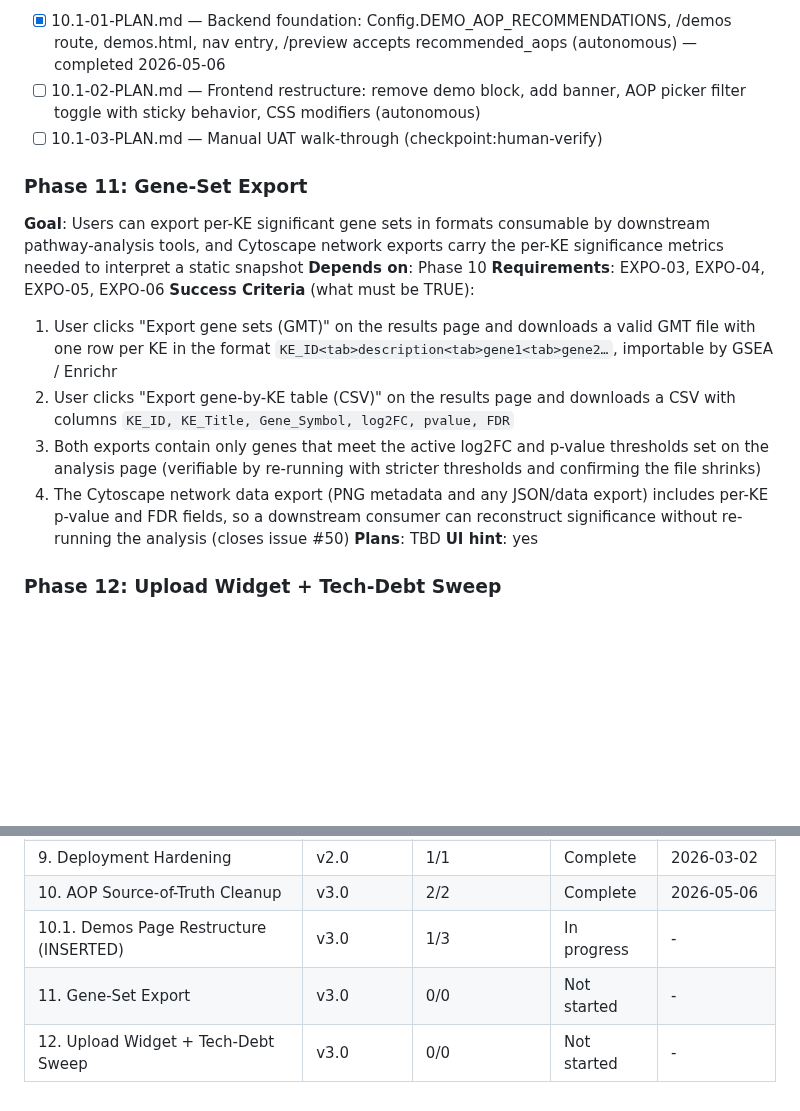
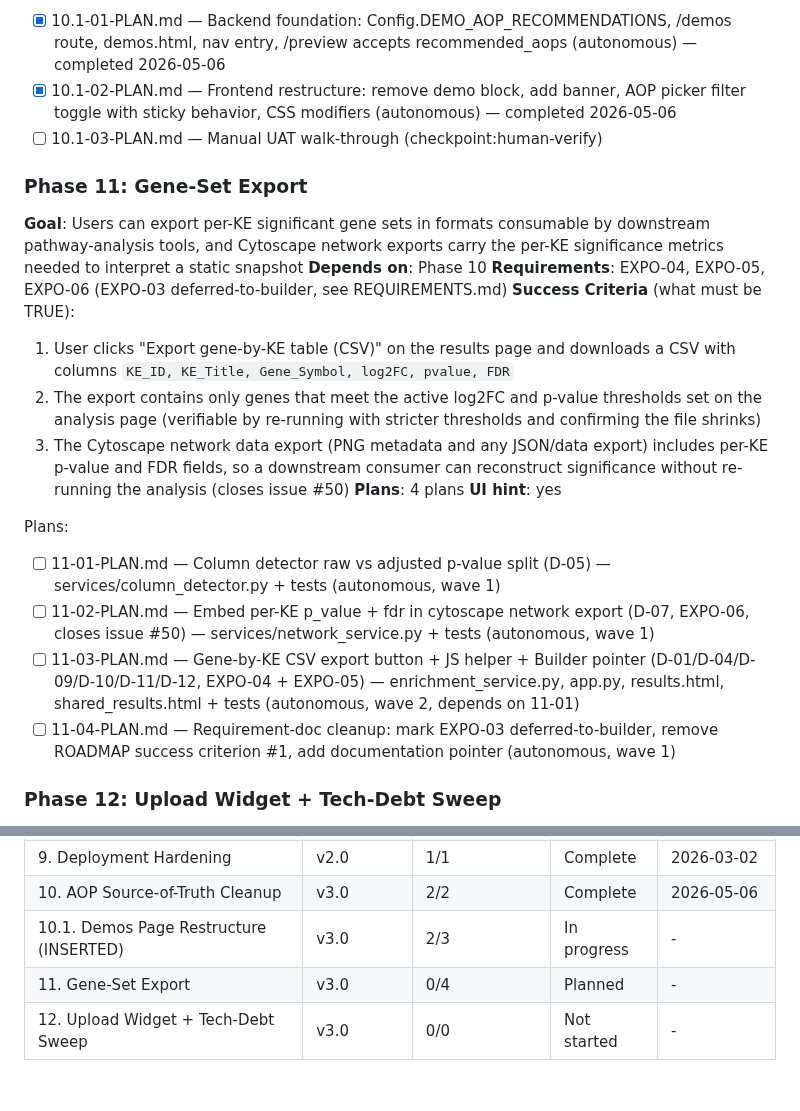
Before and after one commit to marvinm2/molAOP-analyser, a Markdown page: .planning/ROADMAP.md, 2 parts joined by grey strips. Rendered like a GitHub page; blank space fills up the shorter version.

Commit message:
docs(11-04): update ROADMAP.md Phase 11 to drop EXPO-03 from scope
- Phase 11 Requirements line lists only EXPO-04, EXPO-05, EXPO-06 with cross-reference noting EXPO-03 deferred-to-builder
- Remove success criterion #1 (GMT export) and renumber remaining criteria 1-3
- 'Both exports' wording corrected to 'The export' (singular)
- Phase 11 plan list and progress-table row reflect the four planned plans (housekeeping, pre-existing in working tree)

```diff
--- a/.planning/ROADMAP.md
+++ b/.planning/ROADMAP.md
@@ -159,20 +159,25 @@ Plans:
 
 Plans:
 - [x] 10.1-01-PLAN.md — Backend foundation: Config.DEMO_AOP_RECOMMENDATIONS, /demos route, demos.html, nav entry, /preview accepts recommended_aops (autonomous) — completed 2026-05-06
-- [ ] 10.1-02-PLAN.md — Frontend restructure: remove demo block, add banner, AOP picker filter toggle with sticky behavior, CSS modifiers (autonomous)
+- [x] 10.1-02-PLAN.md — Frontend restructure: remove demo block, add banner, AOP picker filter toggle with sticky behavior, CSS modifiers (autonomous) — completed 2026-05-06
 - [ ] 10.1-03-PLAN.md — Manual UAT walk-through (checkpoint:human-verify)
 
 ### Phase 11: Gene-Set Export
 **Goal**: Users can export per-KE significant gene sets in formats consumable by downstream pathway-analysis tools, and Cytoscape network exports carry the per-KE significance metrics needed to interpret a static snapshot
 **Depends on**: Phase 10
-**Requirements**: EXPO-03, EXPO-04, EXPO-05, EXPO-06
+**Requirements**: EXPO-04, EXPO-05, EXPO-06 (EXPO-03 deferred-to-builder, see REQUIREMENTS.md)
 **Success Criteria** (what must be TRUE):
-  1. User clicks "Export gene sets (GMT)" on the results page and downloads a valid GMT file with one row per KE in the format `KE_ID<tab>description<tab>gene1<tab>gene2…`, importable by GSEA / Enrichr
-  2. User clicks "Export gene-by-KE table (CSV)" on the results page and downloads a CSV with columns `KE_ID, KE_Title, Gene_Symbol, log2FC, pvalue, FDR`
-  3. Both exports contain only genes that meet the active log2FC and p-value thresholds set on the analysis page (verifiable by re-running with stricter thresholds and confirming the file shrinks)
-  4. The Cytoscape network data export (PNG metadata and any JSON/data export) includes per-KE p-value and FDR fields, so a downstream consumer can reconstruct significance without re-running the analysis (closes issue #50)
-**Plans**: TBD
+  1. User clicks "Export gene-by-KE table (CSV)" on the results page and downloads a CSV with columns `KE_ID, KE_Title, Gene_Symbol, log2FC, pvalue, FDR`
+  2. The export contains only genes that meet the active log2FC and p-value thresholds set on the analysis page (verifiable by re-running with stricter thresholds and confirming the file shrinks)
+  3. The Cytoscape network data export (PNG metadata and any JSON/data export) includes per-KE p-value and FDR fields, so a downstream consumer can reconstruct significance without re-running the analysis (closes issue #50)
+**Plans**: 4 plans
 **UI hint**: yes
+
+Plans:
+- [ ] 11-01-PLAN.md — Column detector raw vs adjusted p-value split (D-05) — services/column_detector.py + tests (autonomous, wave 1)
+- [ ] 11-02-PLAN.md — Embed per-KE p_value + fdr in cytoscape network export (D-07, EXPO-06, closes issue #50) — services/network_service.py + tests (autonomous, wave 1)
+- [ ] 11-03-PLAN.md — Gene-by-KE CSV export button + JS helper + Builder pointer (D-01/D-04/D-09/D-10/D-11/D-12, EXPO-04 + EXPO-05) — enrichment_service.py, app.py, results.html, shared_results.html + tests (autonomous, wave 2, depends on 11-01)
+- [ ] 11-04-PLAN.md — Requirement-doc cleanup: mark EXPO-03 deferred-to-builder, remove ROADMAP success criterion #1, add documentation pointer (autonomous, wave 1)
 
 ### Phase 12: Upload Widget + Tech-Debt Sweep
 **Goal**: The upload page lets users actually upload their own CSV/TSV/TXT files, and the codebase is free of the long-standing tech-debt items (deprecated `datetime.utcnow()` calls, duplicate helpers, debug prints, dead legacy code)
@@ -204,6 +209,6 @@ Phases execute in numeric order: 4 → 5 → 6 → 7 → 8 → 9 → 10 → 10.1
 | 8. Comparison UI Polish | v2.0 | 2/2 | Complete | 2026-03-02 |
 | 9. Deployment Hardening | v2.0 | 1/1 | Complete | 2026-03-02 |
 | 10. AOP Source-of-Truth Cleanup | v3.0 | 2/2 | Complete   | 2026-05-06 |
-| 10.1. Demos Page Restructure (INSERTED) | v3.0 | 1/3 | In progress | - |
-| 11. Gene-Set Export | v3.0 | 0/0 | Not started | - |
+| 10.1. Demos Page Restructure (INSERTED) | v3.0 | 2/3 | In progress | - |
+| 11. Gene-Set Export | v3.0 | 0/4 | Planned | - |
 | 12. Upload Widget + Tech-Debt Sweep | v3.0 | 0/0 | Not started | - |
```
